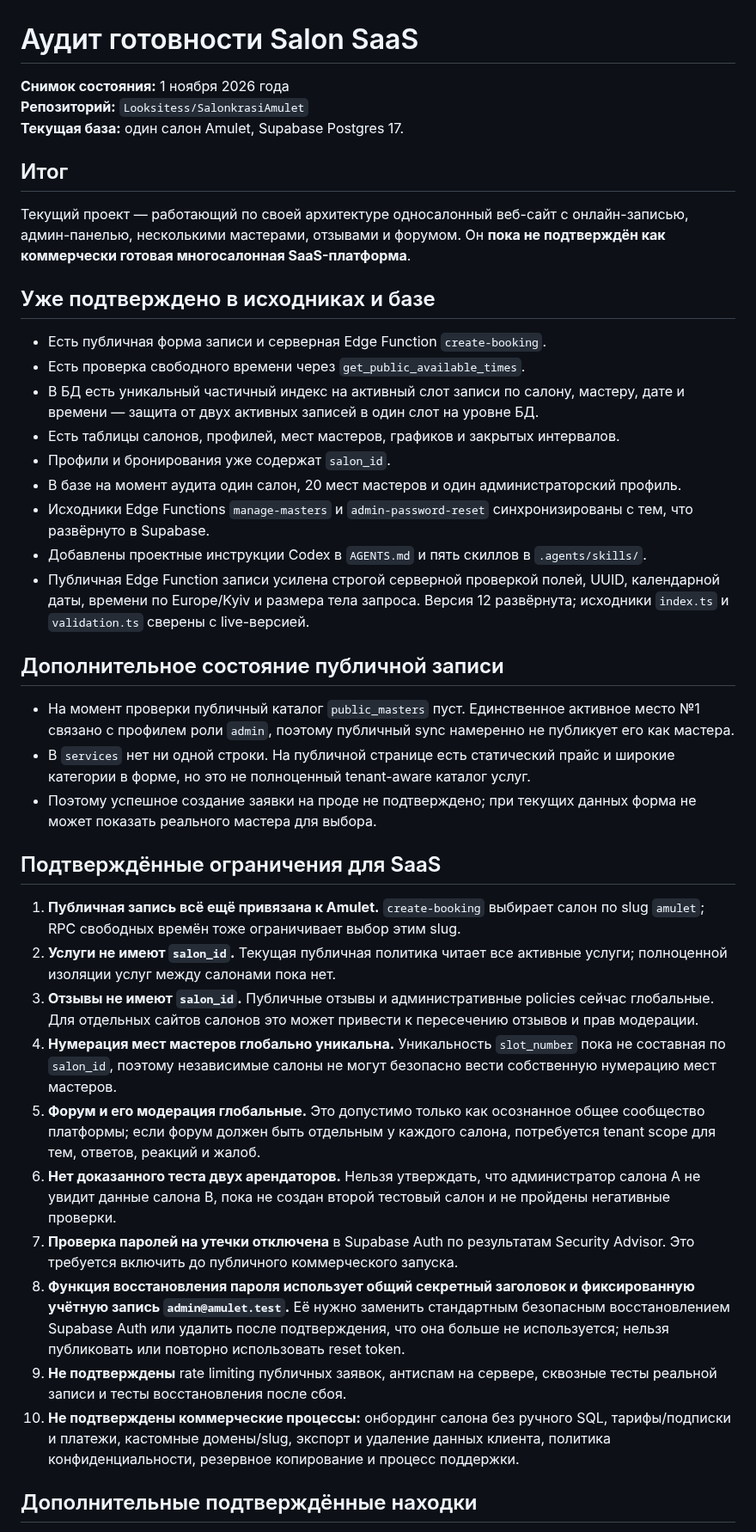
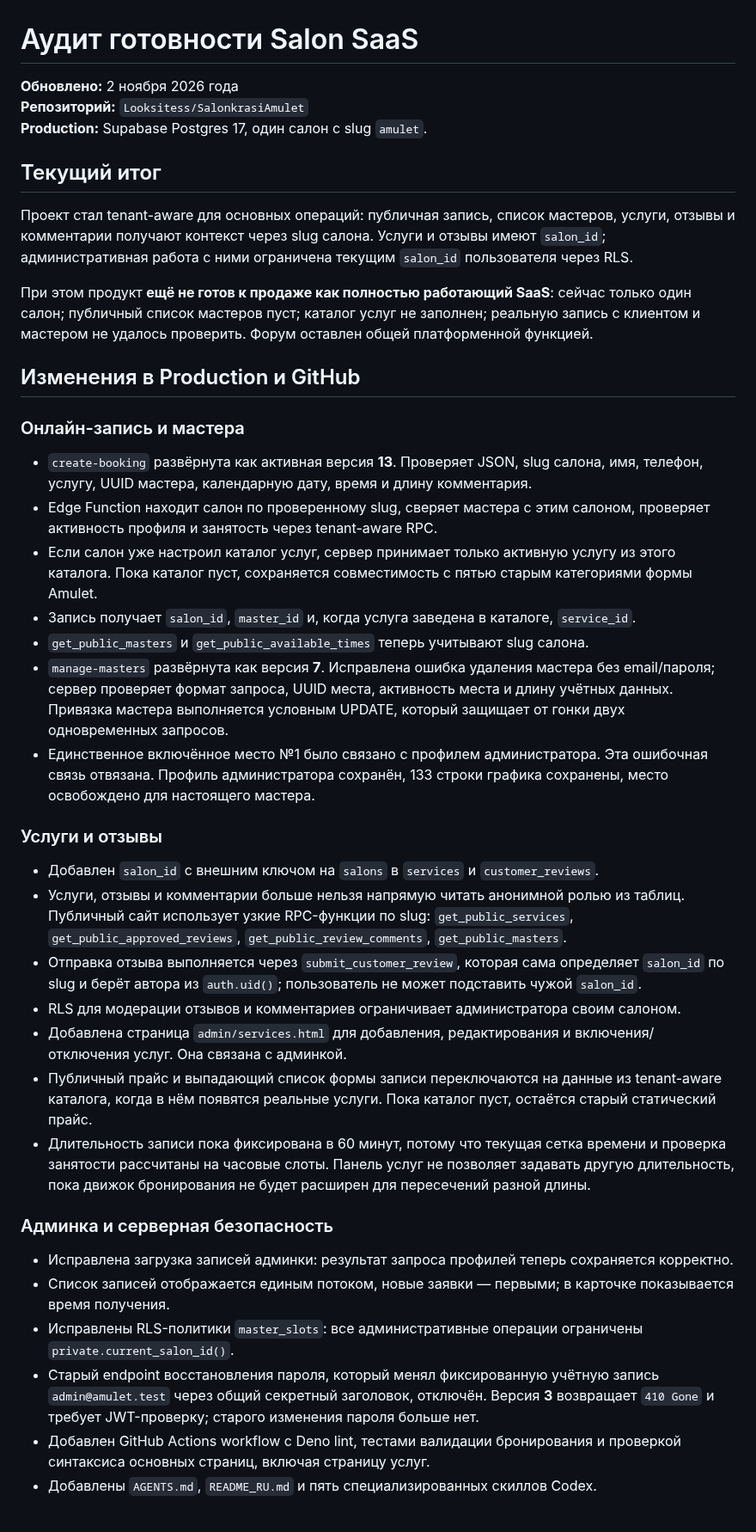
Before and after one commit to Looksitess/SalonkrasiAmulet, a Markdown page: docs/SAAS_READINESS_AUDIT_RU.md, the part around one of its changes. Shown at 86% size. Rendered like a GitHub page.

```diff
--- a/docs/SAAS_READINESS_AUDIT_RU.md
+++ b/docs/SAAS_READINESS_AUDIT_RU.md
@@ -1,44 +1,43 @@
 # Аудит готовности Salon SaaS
 
-**Снимок состояния:** 1 ноября 2026 года
+**Обновлено:** 2 ноября 2026 года
 **Репозиторий:** `Looksitess/SalonkrasiAmulet`
-**Текущая база:** один салон Amulet, Supabase Postgres 17.
+**Production:** Supabase Postgres 17, один салон с slug `amulet`.
 
-## Итог
+## Текущий итог
 
-Текущий проект — работающий по своей архитектуре односалонный веб-сайт с онлайн-записью, админ-панелью, несколькими мастерами, отзывами и форумом. Он **пока не подтверждён как коммерчески готовая многосалонная SaaS-платформа**.
+Проект стал tenant-aware для основных операций: публичная запись, список мастеров, услуги, отзывы и комментарии получают контекст через slug салона. Услуги и отзывы имеют `salon_id`; административная работа с ними ограничена текущим `salon_id` пользователя через RLS.
 
-## Уже подтверждено в исходниках и базе
+При этом продукт **ещё не готов к продаже как полностью работающий SaaS**: сейчас только один салон; публичный список мастеров пуст; каталог услуг не заполнен; реальную запись с клиентом и мастером не удалось проверить. Форум оставлен общей платформенной функцией.
 
-- Есть публичная форма записи и серверная Edge Function `create-booking`.
-- Есть проверка свободного времени через `get_public_available_times`.
-- В БД есть уникальный частичный индекс на активный слот записи по салону, мастеру, дате и времени — защита от двух активных записей в один слот на уровне БД.
-- Есть таблицы салонов, профилей, мест мастеров, графиков и закрытых интервалов.
-- Профили и бронирования уже содержат `salon_id`.
-- В базе на момент аудита один салон, 20 мест мастеров и один администраторский профиль.
-- Исходники Edge Functions `manage-masters` и `admin-password-reset` синхронизированы с тем, что развёрнуто в Supabase.
-- Добавлены проектные инструкции Codex в `AGENTS.md` и пять скиллов в `.agents/skills/`.
-- Публичная Edge Function записи усилена строгой серверной проверкой полей, UUID, календарной даты, времени по Europe/Kyiv и размера тела запроса. Версия 12 развёрнута; исходники `index.ts` и `validation.ts` сверены с live-версией.
+## Изменения в Production и GitHub
 
+### Онлайн-запись и мастера
 
-## Дополнительное состояние публичной записи
+- `create-booking` развёрнута как активная версия **13**. Проверяет JSON, slug салона, имя, телефон, услугу, UUID мастера, календарную дату, время и длину комментария.
+- Edge Function находит салон по проверенному slug, сверяет мастера с этим салоном, проверяет активность профиля и занятость через tenant-aware RPC.
+- Если салон уже настроил каталог услуг, сервер принимает только активную услугу из этого каталога. Пока каталог пуст, сохраняется совместимость с пятью старым категориями формы Amulet.
+- Запись получает `salon_id`, `master_id` и, когда услуга заведена в каталоге, `service_id`.
+- `get_public_masters` и `get_public_available_times` теперь учитывают slug салона.
+- `manage-masters` развёрнута как версия **7**. Исправлена ошибка удаления мастера без email/пароля; сервер проверяет формат запроса, UUID места, активность места и длину учётных данных. Привязка мастера выполняется условным UPDATE, который защищает от гонки двух одновременных запросов.
+- Единственное включённое место №1 было связано с профилем администратора. Эта ошибочная связь отвязана. Профиль администратора сохранён, 133 строки графика сохранены, место освобождено для настоящего мастера.
 
-- На момент проверки публичный каталог `public_masters` пуст. Единственное активное место №1 связано с профилем роли `admin`, поэтому публичный sync намеренно не публикует его как мастера.
-- В `services` нет ни одной строки. На публичной странице есть статический прайс и широкие категории в форме, но это не полноценный tenant-aware каталог услуг.
-- Поэтому успешное создание заявки на проде не подтверждено; при текущих данных форма не может показать реального мастера для выбора.
+### Услуги и отзывы
 
-## Подтверждённые ограничения для SaaS
+- Добавлен `salon_id` с внешним ключом на `salons` в `services` и `customer_reviews`.
+- Услуги, отзывы и комментарии больше нельзя напрямую читать анонимной ролью из таблиц. Публичный сайт использует узкие RPC-функции по slug: `get_public_services`, `get_public_approved_reviews`, `get_public_review_comments`, `get_public_masters`.
+- Отправка отзыва выполняется через `submit_customer_review`, которая сама определяет `salon_id` по slug и берёт автора из `auth.uid()`; пользователь не может подставить чужой `salon_id`.
+- RLS для модерации отзывов и комментариев ограничивает администратора своим салоном.
+- Добавлена страница `admin/services.html` для добавления, редактирования и включения/отключения услуг. Она связана с админкой.
+- Публичный прайс и выпадающий список формы записи переключаются на данные из tenant-aware каталога, когда в нём появятся реальные услуги. Пока каталог пуст, остаётся старый статический прайс.
+- Длительность записи пока фиксирована в 60 минут, потому что текущая сетка времени и проверка занятости рассчитаны на часовые слоты. Панель услуг не позволяет задавать другую длительность, пока движок бронирования не будет расширен для пересечений разной длины.
 
-1. **Публичная запись всё ещё привязана к Amulet.** `create-booking` выбирает салон по slug `amulet`; RPC свободных времён тоже ограничивает выбор этим slug.
-2. **Услуги не имеют `salon_id`.** Текущая публичная политика читает все активные услуги; полноценной изоляции услуг между салонами пока нет.
-3. **Отзывы не имеют `salon_id`.** Публичные отзывы и административные policies сейчас глобальные. Для отдельных сайтов салонов это может привести к пересечению отзывов и прав модерации.
-4. **Нумерация мест мастеров глобально уникальна.** Уникальность `slot_number` пока не составная по `salon_id`, поэтому независимые салоны не могут безопасно вести собственную нумерацию мест мастеров.
-5. **Форум и его модерация глобальные.** Это допустимо только как осознанное общее сообщество платформы; если форум должен быть отдельным у каждого салона, потребуется tenant scope для тем, ответов, реакций и жалоб.
-6. **Нет доказанного теста двух арендаторов.** Нельзя утверждать, что администратор салона A не увидит данные салона B, пока не создан второй тестовый салон и не пройдены негативные проверки.
-7. **Проверка паролей на утечки отключена** в Supabase Auth по результатам Security Advisor. Это требуется включить до публичного коммерческого запуска.
-8. **Функция восстановления пароля использует общий секретный заголовок и фиксированную учётную запись `admin@amulet.test`.** Её нужно заменить стандартным безопасным восстановлением Supabase Auth или удалить после подтверждения, что она больше не используется; нельзя публиковать или повторно использовать reset token.
-9. **Не подтверждены** rate limiting публичных заявок, антиспам на сервере, сквозные тесты реальной записи и тесты восстановления после сбоя.
-10. **Не подтверждены коммерческие процессы:** онбординг салона без ручного SQL, тарифы/подписки и платежи, кастомные домены/slug, экспорт и удаление данных клиента, политика конфиденциальности, резервное копирование и процесс поддержки.
+### Админка и серверная безопасность
 
-## Дополнительные подтверждённые находки
+- Исправлена загрузка записей админки: результат запроса профилей теперь сохраняется корректно.
+- Список записей отображается единым потоком, новые заявки — первыми; в карточке показывается время получения.
+- Исправлены RLS-политики `master_slots`: все административные операции ограничены `private.current_salon_id()`.
+- Старый endpoint восстановления пароля, который менял фиксированную учётную запись `admin@amulet.test` через общий секретный заголовок, отключён. Версия **3** возвращает `410 Gone` и требует JWT-проверку; старого изменения пароля больше нет.
+- Добавлен GitHub Actions workflow с Deno lint, тестами валидации бронирования и проверкой синтаксиса основных страниц, включая страницу услуг.
+- Добавлены `AGENTS.md`, `README_RU.md` и пять специализированных скиллов Codex.
 
```
Also changed, not shown: other parts of docs/SAAS_READINESS_AUDIT_RU.md (+36 -43 lines).
